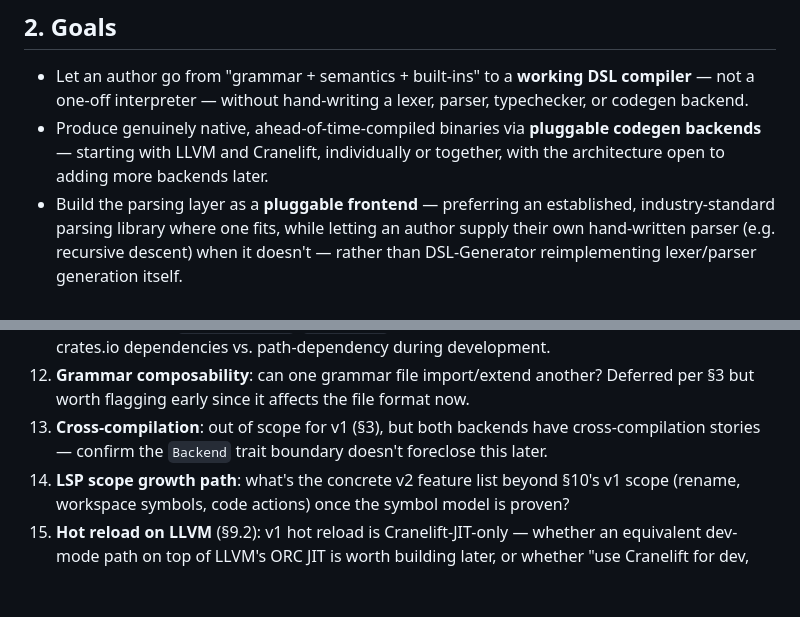
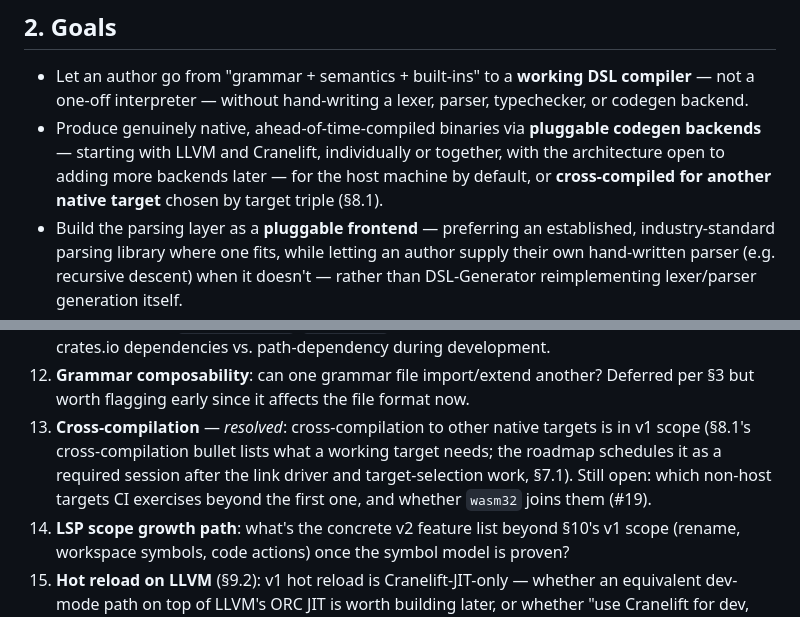
Before and after one commit to syall/dslgen, a Markdown page: spec.md, 2 parts joined by grey strips. Drawn GitHub-style; blank space fills up the shorter version.

```diff
--- a/spec.md
+++ b/spec.md
@@ -47,7 +47,8 @@ is the central structural idea of the whole system (§4).
   codegen backend.
 - Produce genuinely native, ahead-of-time-compiled binaries via **pluggable codegen
   backends** — starting with LLVM and Cranelift, individually or together, with the
-  architecture open to adding more backends later.
+  architecture open to adding more backends later — for the host machine by default,
+  or **cross-compiled for another native target** chosen by target triple (§8.1).
 - Build the parsing layer as a **pluggable frontend** — preferring an established,
   industry-standard parsing library where one fits, while letting an author supply
   their own hand-written parser (e.g. recursive descent) when it doesn't — rather than
@@ -792,9 +811,11 @@ kinds**:
     development.
 12. **Grammar composability**: can one grammar file import/extend another? Deferred
     per §3 but worth flagging early since it affects the file format now.
-13. **Cross-compilation**: out of scope for v1 (§3), but both backends have
-    cross-compilation stories — confirm the `Backend` trait boundary doesn't
-    foreclose this later.
+13. **Cross-compilation** — *resolved*: cross-compilation to other native targets is
+    in v1 scope (§8.1's cross-compilation bullet lists what a working target needs;
+    the roadmap schedules it as a required session after the link driver and
+    target-selection work, §7.1). Still open: which non-host targets CI exercises
+    beyond the first one, and whether `wasm32` joins them (#19).
 14. **LSP scope growth path**: what's the concrete v2 feature list beyond §10's v1
     scope (rename, workspace symbols, code actions) once the symbol model is proven?
 15. **Hot reload on LLVM** (§9.2): v1 hot reload is Cranelift-JIT-only — whether an
```
Also changed, not shown: other parts of spec.md (+28 -10 lines), roadmap.md (+42 -8 lines), 1 other file.
